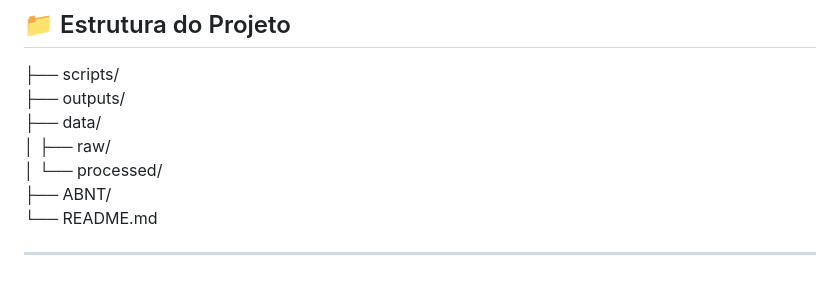
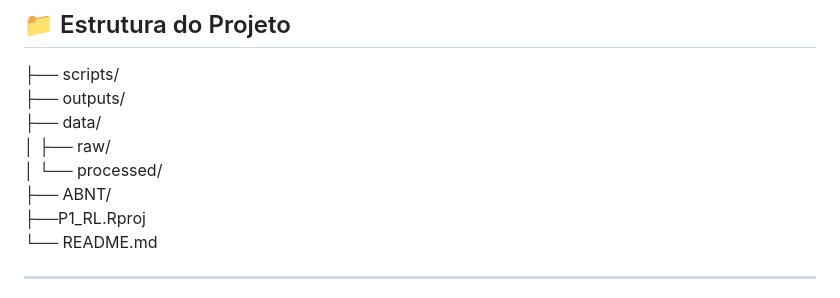
Before and after one commit to CDML-CEUB-GeorgeKurokiJr/projeto-1-regressao-linear-pedromnzc, a Markdown page: README.md, the part around the change. Drawn GitHub-style.

Commit message:
Add P1_RL.Rproj to README

```diff
--- a/README.md
+++ b/README.md
@@ -18,6 +18,7 @@ O projeto está dividido em duas etapas principais:
 │ ├── raw/\
 │ └── processed/\
 ├── ABNT/\
+├──P1_RL.Rproj\
 └── README.md
 
 ---
```
